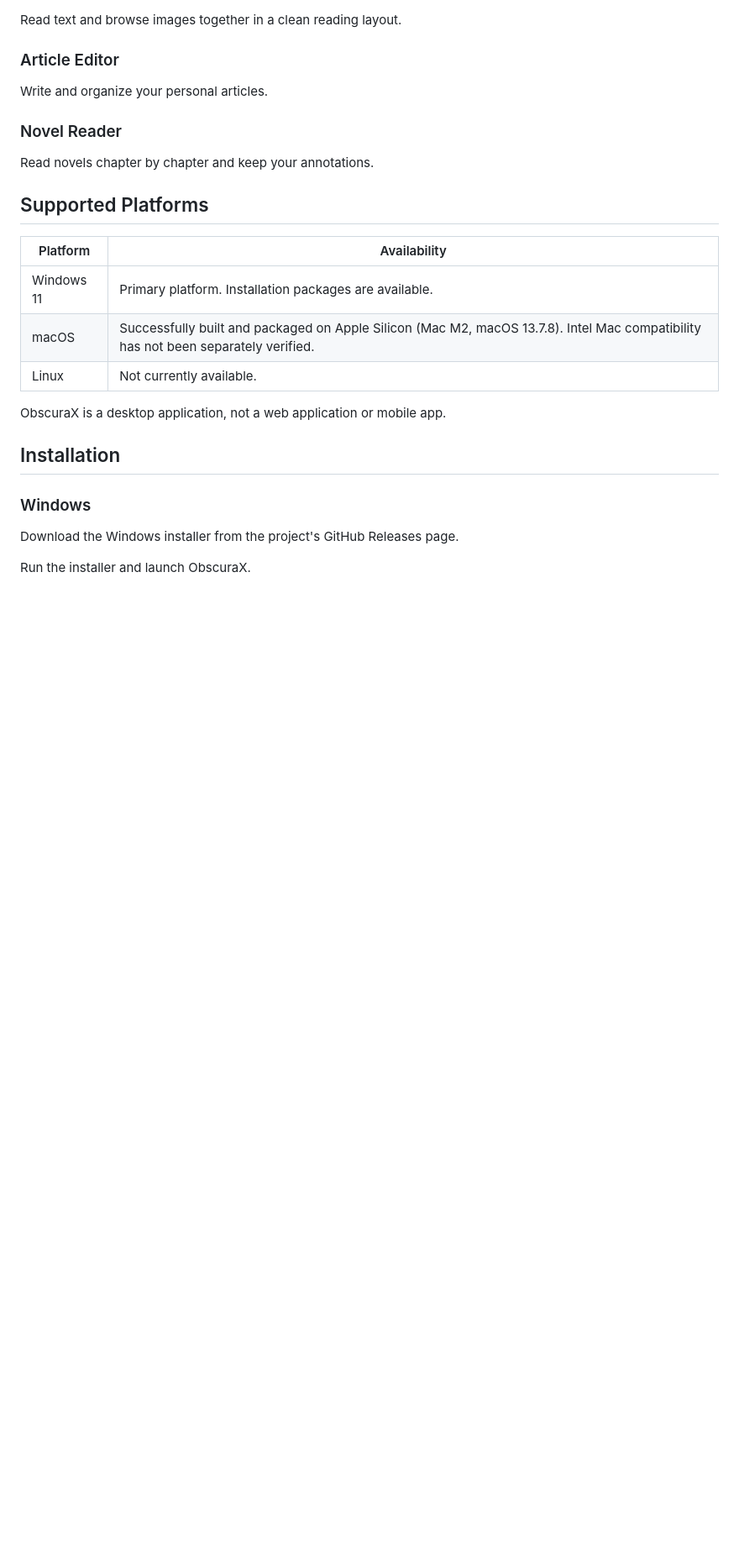
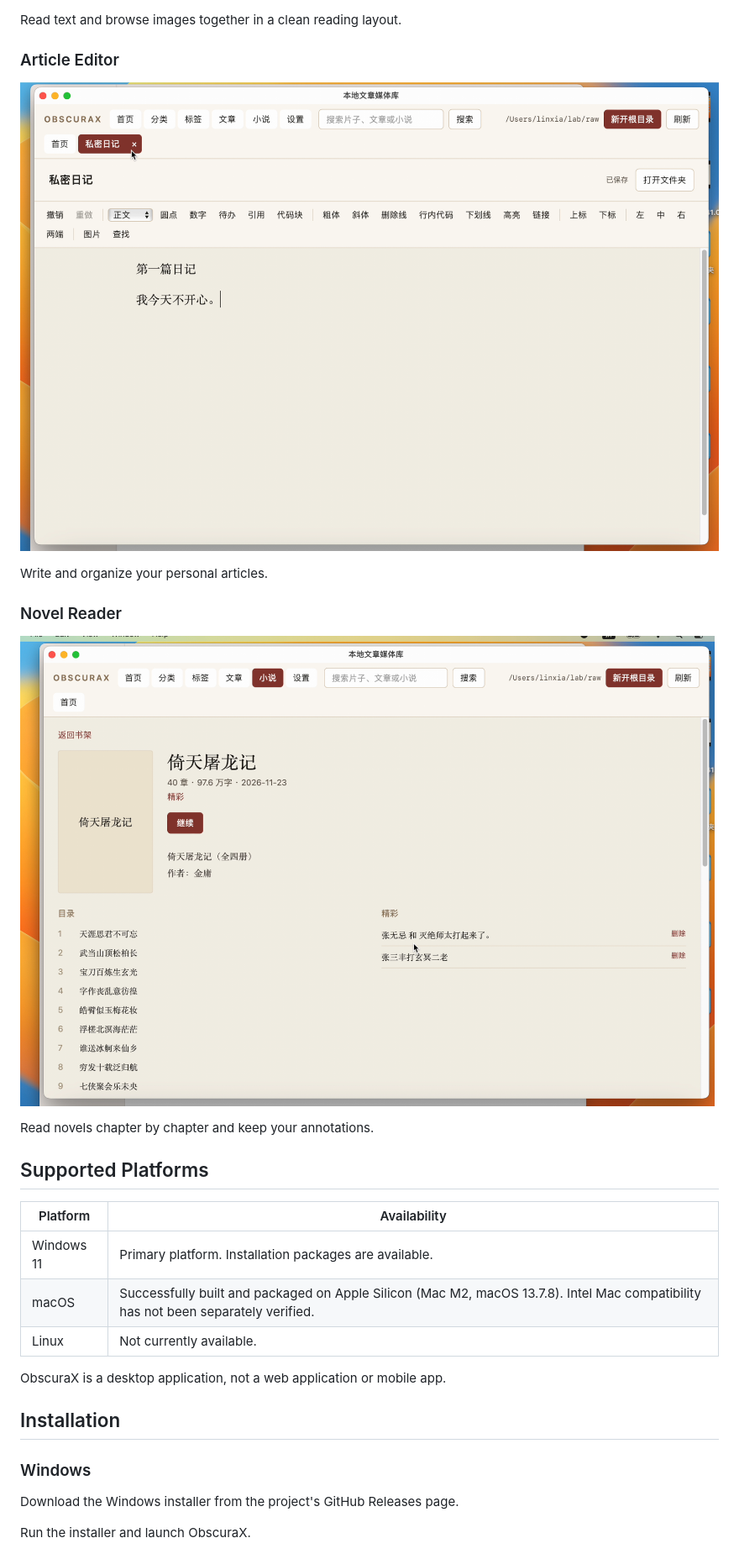
Before and after one commit to fanrongqitiancai/fanMediaLib, a Markdown page: README.md, the part around one of its changes. Shown at 84% size. Drawn GitHub-style; pictures changed too: image/小说页面.png (added), image/文章页面.png (added); blank space fills up the shorter version.

```diff
--- a/README.md
+++ b/README.md
@@ -72,20 +72,20 @@ Read text and browse images together in a clean reading layout.
 
 ### Article Editor
 
-<!-- ![Article Editor](screenshots/article-editor.png) -->
+![Article Editor](image/文章页面.png)
 
 Write and organize your personal articles.
 
 ### Novel Reader
 
-<!-- ![Novel Reader](screenshots/novel-reader.png) -->
+![Novel Reader](image/小说页面.png)
 
 Read novels chapter by chapter and keep your annotations.
 
 ## Supported Platforms
 
 | Platform | Availability |
-|---|---|
+| --- | --- |
 | Windows 11 | Primary platform. Installation packages are available. |
 | macOS | Successfully built and packaged on Apple Silicon (Mac M2, macOS 13.7.8). Intel Mac compatibility has not been separately verified. |
 | Linux | Not currently available. |
```
Also changed, not shown: other parts of README.md (+6 -6 lines), image/小说页面 没有批注.png (added), image/文章页面 空.png (added), image/首页.png (added), 1 other file.
